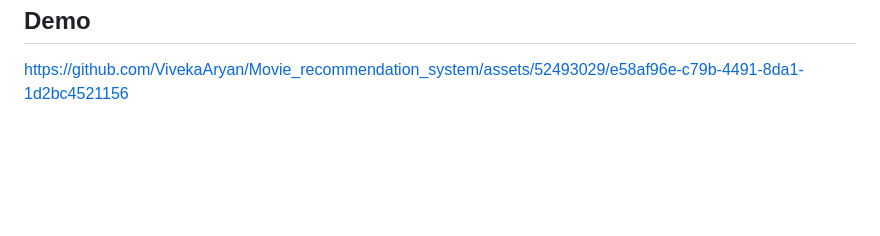
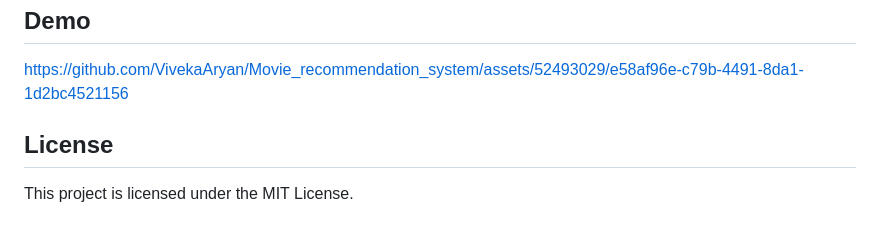
Before and after one commit to VivekaAryan/Movie_recommendation_system, a Markdown page: README.md, the part around the change. GitHub-like rendering; blank space fills up the shorter version.

```diff
--- a/README.md
+++ b/README.md
@@ -57,3 +57,7 @@ The Movie Recommendation System is designed to provide users with similar movie
 ## Demo
 
 https://github.com/VivekaAryan/Movie_recommendation_system/assets/52493029/e58af96e-c79b-4491-8da1-1d2bc4521156
+
+## License
+
+This project is licensed under the MIT License.
```
